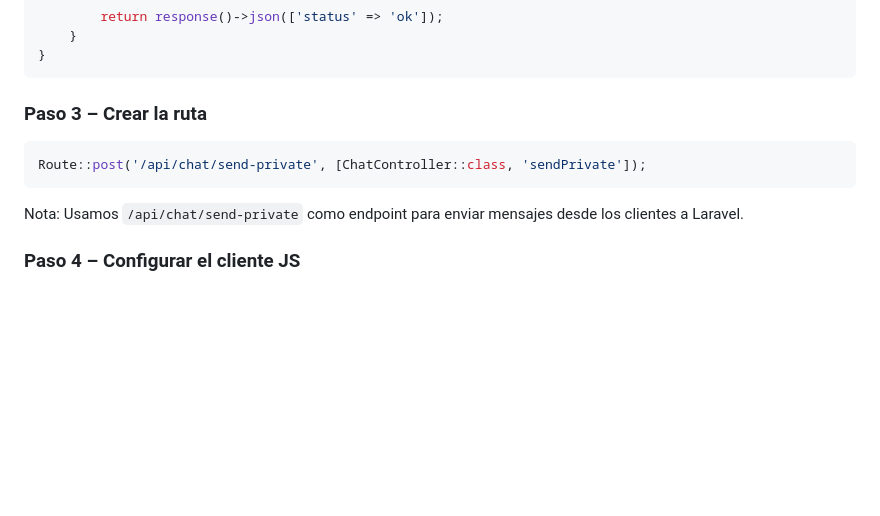
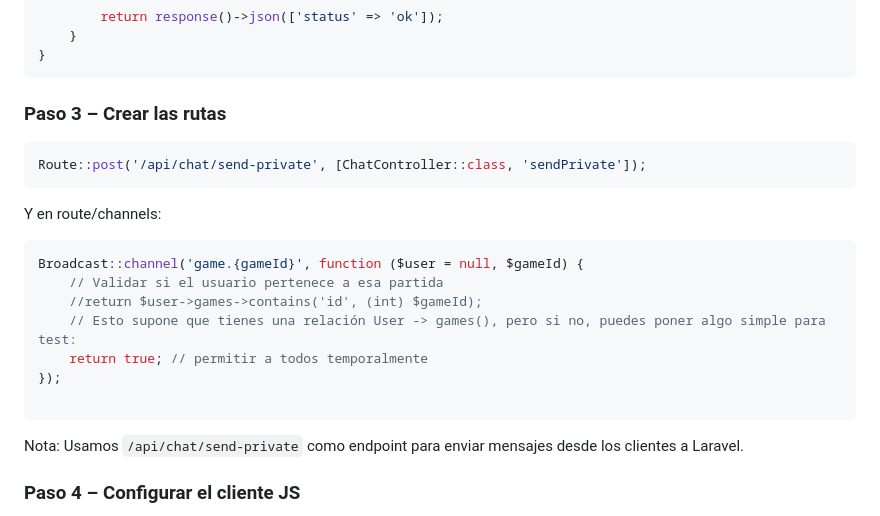
Before and after one commit to aranzabe/websocketsreverb-salas, a Markdown page: README.md, the part around the change. GitHub-like rendering; blank space fills up the shorter version.

Commit message:
Revise route creation steps in README
Updated section titles and added code snippets for routes.

````diff
--- a/README.md
+++ b/README.md
@@ -98,10 +98,21 @@ class ChatController extends Controller
 }
 ```
 
-### **Paso 3 – Crear la ruta**
+### **Paso 3 – Crear las rutas**
 
 ```jsx
 Route::post('/api/chat/send-private', [ChatController::class, 'sendPrivate']);
+```
+Y en route/channels:
+
+```php
+Broadcast::channel('game.{gameId}', function ($user = null, $gameId) {
+    // Validar si el usuario pertenece a esa partida
+    //return $user->games->contains('id', (int) $gameId);
+    // Esto supone que tienes una relación User -> games(), pero si no, puedes poner algo simple para test:
+    return true; // permitir a todos temporalmente
+});
+
 ```
 
 Nota: Usamos `/api/chat/send-private` como endpoint para enviar mensajes desde los clientes a Laravel.
````
